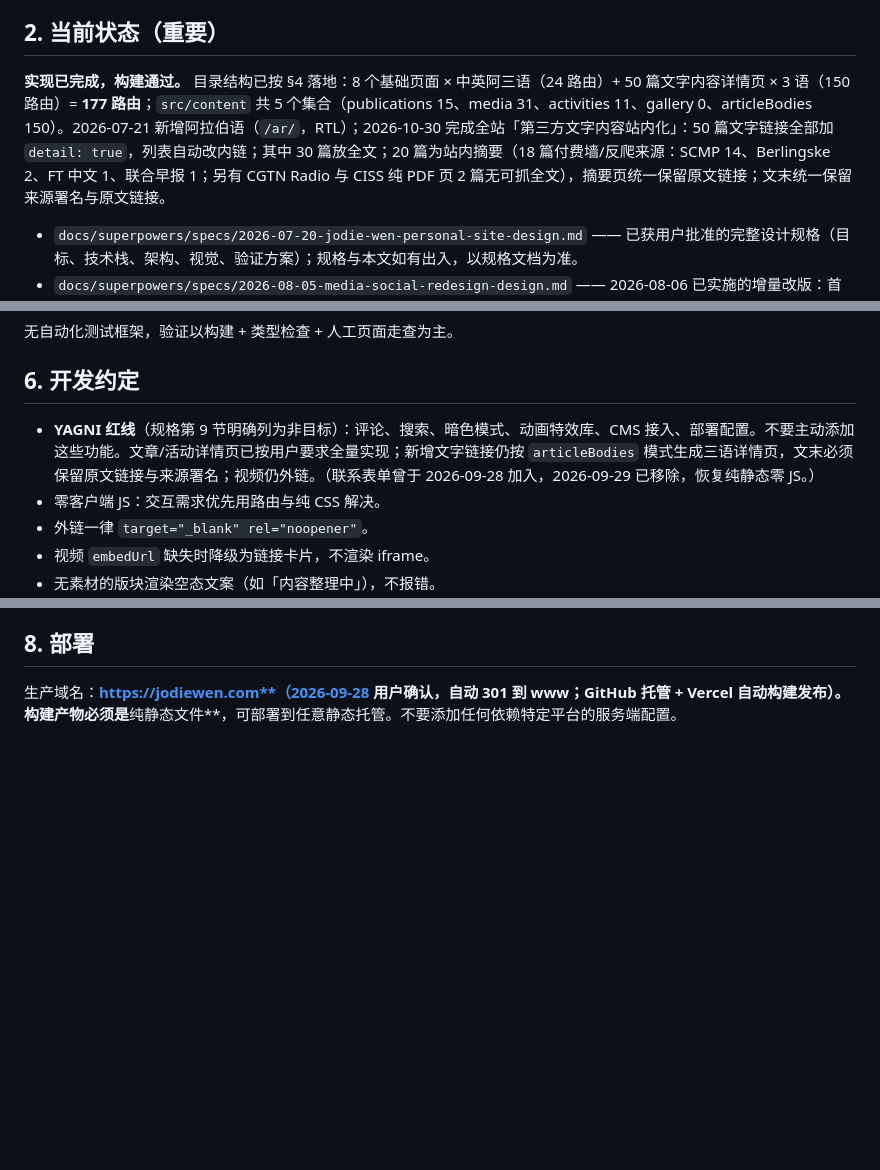
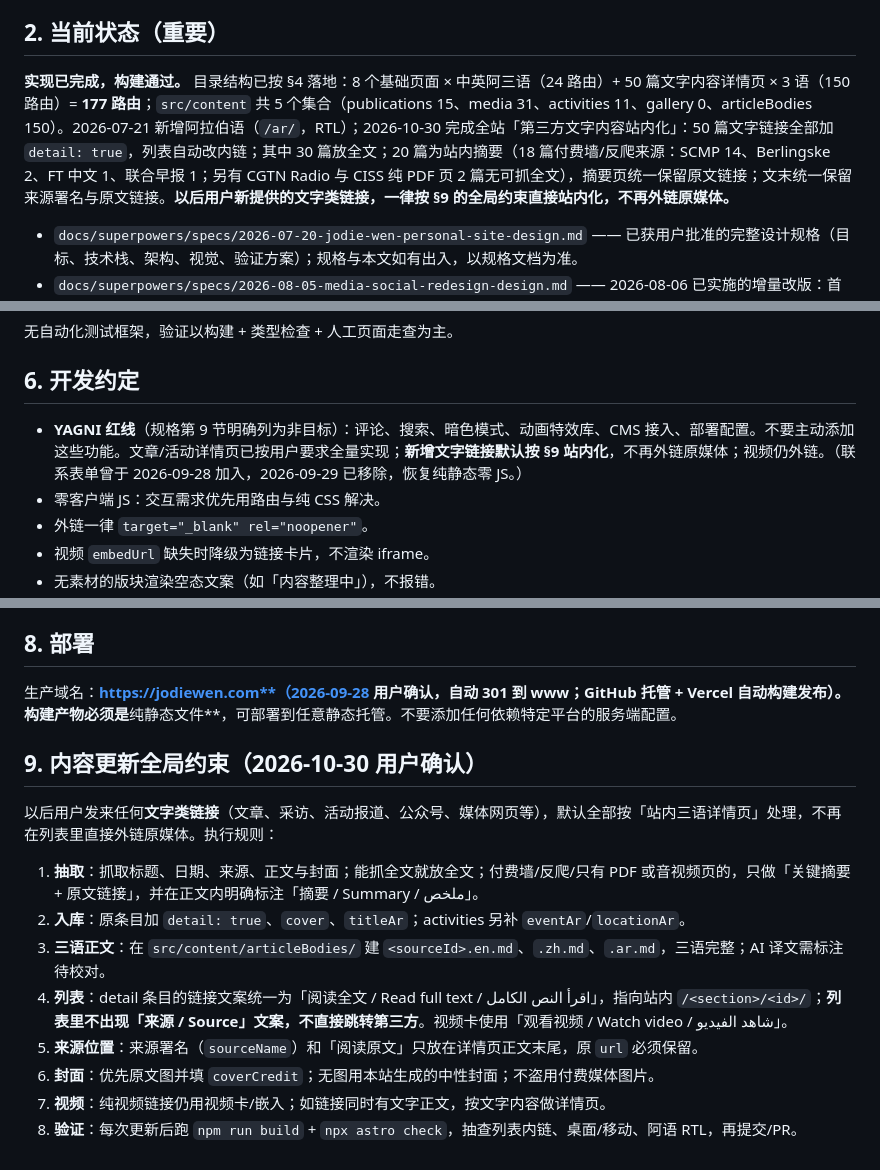
Before and after one commit to EricFreak/jodie-wen-site, a Markdown page: AGENTS.md, 3 parts joined by grey strips. Drawn GitHub-style; blank space fills up the shorter version.

Commit message:
docs: make on-site article conversion the default for new links

```diff
--- a/AGENTS.md
+++ b/AGENTS.md
@@ -13,7 +13,7 @@
 
 ## 2. 当前状态（重要）
 
-**实现已完成，构建通过。** 目录结构已按 §4 落地：8 个基础页面 × 中英阿三语（24 路由）+ 50 篇文字内容详情页 × 3 语（150 路由）= **177 路由**；`src/content` 共 5 个集合（publications 15、media 31、activities 11、gallery 0、articleBodies 150）。2026-07-21 新增阿拉伯语（`/ar/`，RTL）；2026-10-30 完成全站「第三方文字内容站内化」：50 篇文字链接全部加 `detail: true`，列表自动改内链；其中 30 篇放全文；20 篇为站内摘要（18 篇付费墙/反爬来源：SCMP 14、Berlingske 2、FT 中文 1、联合早报 1；另有 CGTN Radio 与 CISS 纯 PDF 页 2 篇无可抓全文），摘要页统一保留原文链接；文末统一保留来源署名与原文链接。
+**实现已完成，构建通过。** 目录结构已按 §4 落地：8 个基础页面 × 中英阿三语（24 路由）+ 50 篇文字内容详情页 × 3 语（150 路由）= **177 路由**；`src/content` 共 5 个集合（publications 15、media 31、activities 11、gallery 0、articleBodies 150）。2026-07-21 新增阿拉伯语（`/ar/`，RTL）；2026-10-30 完成全站「第三方文字内容站内化」：50 篇文字链接全部加 `detail: true`，列表自动改内链；其中 30 篇放全文；20 篇为站内摘要（18 篇付费墙/反爬来源：SCMP 14、Berlingske 2、FT 中文 1、联合早报 1；另有 CGTN Radio 与 CISS 纯 PDF 页 2 篇无可抓全文），摘要页统一保留原文链接；文末统一保留来源署名与原文链接。**以后用户新提供的文字类链接，一律按 §9 的全局约束直接站内化，不再外链原媒体。**
 
 - `docs/superpowers/specs/2026-07-20-jodie-wen-personal-site-design.md` —— 已获用户批准的完整设计规格（目标、技术栈、架构、视觉、验证方案）；规格与本文如有出入，以规格文档为准。
 - `docs/superpowers/specs/2026-08-05-media-social-redesign-design.md` —— 2026-08-06 已实施的增量改版：首页视频卡片（latest + `featured` 优先）、「More about Jodie」照片墙（`gallery` 集合）、`/talk` → `/social` 社媒页、页脚社媒图标、Media 页三段式。
@@ -84,7 +84,7 @@ npx astro check    # 类型检查
 
 ## 6. 开发约定
 
-- **YAGNI 红线**（规格第 9 节明确列为非目标）：评论、搜索、暗色模式、动画特效库、CMS 接入、部署配置。不要主动添加这些功能。文章/活动详情页已按用户要求全量实现；新增文字链接仍按 `articleBodies` 模式生成三语详情页，文末必须保留原文链接与来源署名；视频仍外链。（联系表单曾于 2026-09-28 加入，2026-09-29 已移除，恢复纯静态零 JS。）
+- **YAGNI 红线**（规格第 9 节明确列为非目标）：评论、搜索、暗色模式、动画特效库、CMS 接入、部署配置。不要主动添加这些功能。文章/活动详情页已按用户要求全量实现；**新增文字链接默认按 §9 站内化**，不再外链原媒体；视频仍外链。（联系表单曾于 2026-09-28 加入，2026-09-29 已移除，恢复纯静态零 JS。）
 - 零客户端 JS：交互需求优先用路由与纯 CSS 解决。
 - 外链一律 `target="_blank" rel="noopener"`。
 - 视频 `embedUrl` 缺失时降级为链接卡片，不渲染 iframe。
@@ -103,3 +103,17 @@ npx astro check    # 类型检查
 ## 8. 部署
 
 生产域名：**https://jodiewen.com**（2026-09-28 用户确认，自动 301 到 www；GitHub 托管 + Vercel 自动构建发布）。构建产物必须是**纯静态文件**，可部署到任意静态托管。不要添加任何依赖特定平台的服务端配置。
+
+
+## 9. 内容更新全局约束（2026-10-30 用户确认）
+
+以后用户发来任何**文字类链接**（文章、采访、活动报道、公众号、媒体网页等），默认全部按「站内三语详情页」处理，不再在列表里直接外链原媒体。执行规则：
+
+1. **抽取**：抓取标题、日期、来源、正文与封面；能抓全文就放全文；付费墙/反爬/只有 PDF 或音视频页的，只做「关键摘要 + 原文链接」，并在正文内明确标注「摘要 / Summary / ملخص」。
+2. **入库**：原条目加 `detail: true`、`cover`、`titleAr`；activities 另补 `eventAr`/`locationAr`。
+3. **三语正文**：在 `src/content/articleBodies/` 建 `<sourceId>.en.md`、`.zh.md`、`.ar.md`，三语完整；AI 译文需标注待校对。
+4. **列表**：detail 条目的链接文案统一为「阅读全文 / Read full text / اقرأ النص الكامل」，指向站内 `/<section>/<id>/`；**列表里不出现「来源 / Source」文案，不直接跳转第三方**。视频卡使用「观看视频 / Watch video / شاهد الفيديو」。
+5. **来源位置**：来源署名（`sourceName`）和「阅读原文」只放在详情页正文末尾，原 `url` 必须保留。
+6. **封面**：优先原文图并填 `coverCredit`；无图用本站生成的中性封面；不盗用付费媒体图片。
+7. **视频**：纯视频链接仍用视频卡/嵌入；如链接同时有文字正文，按文字内容做详情页。
+8. **验证**：每次更新后跑 `npm run build` + `npx astro check`，抽查列表内链、桌面/移动、阿语 RTL，再提交/PR。
```
Also changed, not shown: docs/content-operations-sop.md (+4 -4 lines).
